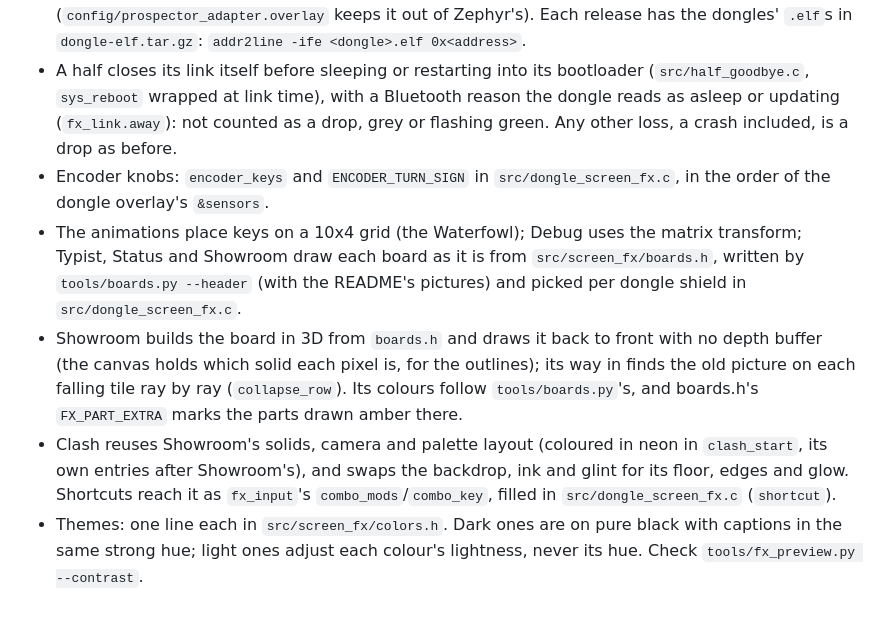
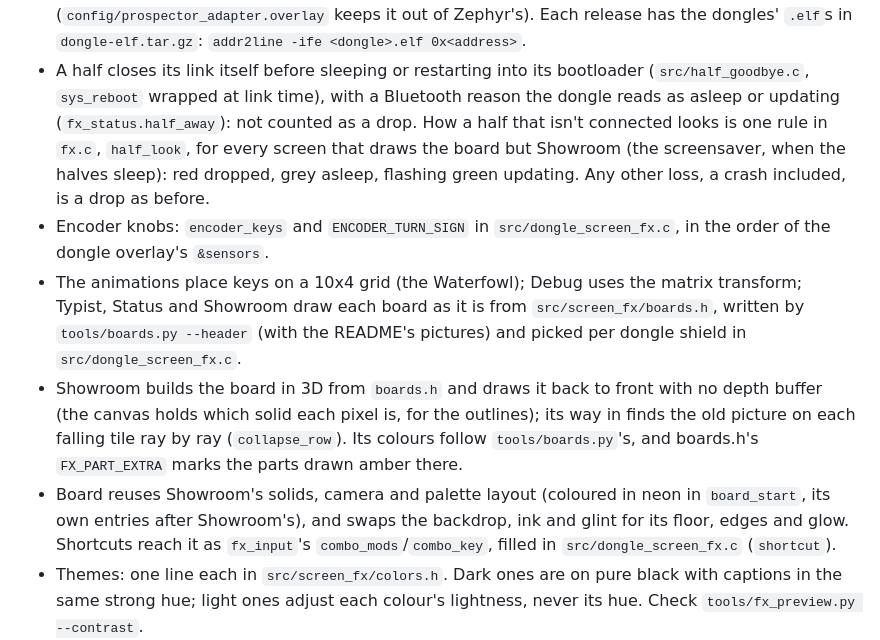
Before and after one commit to russwinch/zmk-config, a Markdown page: CLAUDE.md, the part around the change. Rendered like a GitHub page; blank space fills up the shorter version.

```diff
--- a/CLAUDE.md
+++ b/CLAUDE.md
@@ -137,8 +137,11 @@ user's own computer: a cloud session can't see USB drives.
   `.elf`s in `dongle-elf.tar.gz`: `addr2line -ife <dongle>.elf 0x<address>`.
 - A half closes its link itself before sleeping or restarting into its
   bootloader (`src/half_goodbye.c`, `sys_reboot` wrapped at link time), with a
-  Bluetooth reason the dongle reads as asleep or updating (`fx_link.away`):
-  not counted as a drop, grey or flashing green. Any other loss, a crash
+  Bluetooth reason the dongle reads as asleep or updating
+  (`fx_status.half_away`): not counted as a drop. How a half that isn't
+  connected looks is one rule in `fx.c`, `half_look`, for every screen that
+  draws the board but Showroom (the screensaver, when the halves sleep): red
+  dropped, grey asleep, flashing green updating. Any other loss, a crash
   included, is a drop as before.
 - Encoder knobs: `encoder_keys` and `ENCODER_TURN_SIGN` in
   `src/dongle_screen_fx.c`, in the order of the dongle overlay's `&sensors`.
@@ -151,8 +154,8 @@ user's own computer: a cloud session can't see USB drives.
   for the outlines); its way in finds the old picture on each falling tile
   ray by ray (`collapse_row`). Its colours follow `tools/boards.py`'s, and
   boards.h's `FX_PART_EXTRA` marks the parts drawn amber there.
-- Clash reuses Showroom's solids, camera and palette layout (coloured
-  in neon in `clash_start`, its own entries after Showroom's), and swaps
+- Board reuses Showroom's solids, camera and palette layout (coloured
+  in neon in `board_start`, its own entries after Showroom's), and swaps
   the backdrop, ink and glint for its floor, edges and glow. Shortcuts
   reach it as `fx_input`'s `combo_mods`/`combo_key`, filled in
   `src/dongle_screen_fx.c` (`shortcut`).
```
Also changed, not shown: README.md (+5 -5 lines), src/screen_fx/README.md (+8 -7 lines), docs/screens/5_board_corne.png (renamed from docs/screens/5_clash_corne.png), docs/screens/5_board_forager.png (renamed from docs/screens/5_clash_forager.png), docs/screens/5_board_urchin.png (renamed from docs/screens/5_clash_urchin.png), docs/screens/5_board_waterfowl.png (renamed from docs/screens/5_clash_waterfowl.png), 10 other files.
